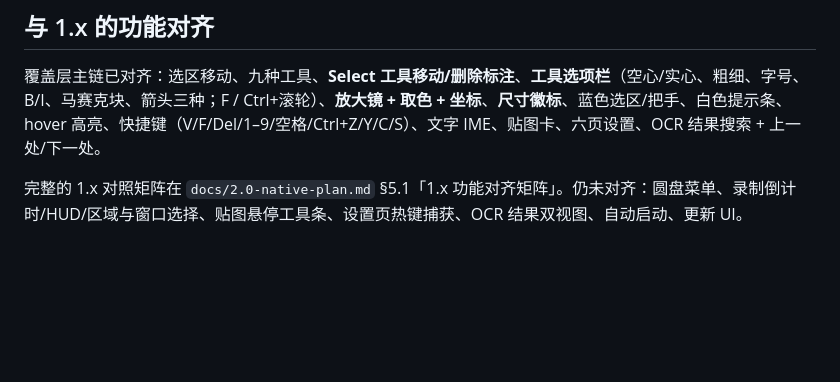
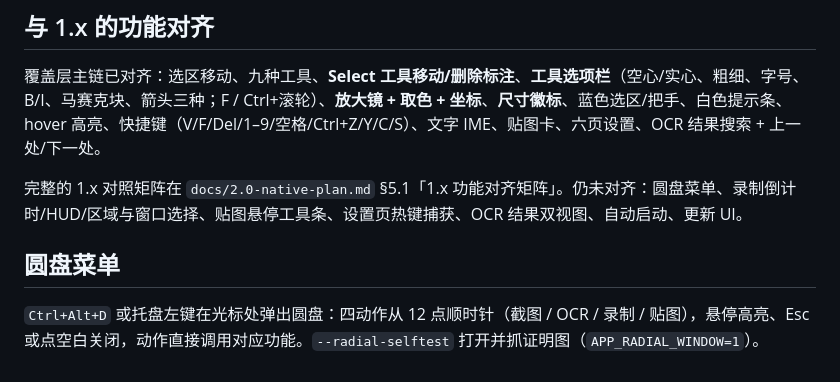
Before and after one commit to Joshua-Zion/HaloCap, a Markdown page: native/README.md, the part around the change. Drawn GitHub-style; blank space fills up the shorter version.

```diff
--- a/native/README.md
+++ b/native/README.md
@@ -413,3 +413,7 @@ native> build\app\HaloCap.exe --pin-selftest pin.png
 覆盖层主链已对齐：选区移动、九种工具、**Select 工具移动/删除标注**、**工具选项栏**（空心/实心、粗细、字号、B/I、马赛克块、箭头三种；F / Ctrl+滚轮）、**放大镜 + 取色 + 坐标**、**尺寸徽标**、蓝色选区/把手、白色提示条、hover 高亮、快捷键（V/F/Del/1–9/空格/Ctrl+Z/Y/C/S）、文字 IME、贴图卡、六页设置、OCR 结果搜索 + 上一处/下一处。
 
 完整的 1.x 对照矩阵在 `docs/2.0-native-plan.md` §5.1「1.x 功能对齐矩阵」。仍未对齐：圆盘菜单、录制倒计时/HUD/区域与窗口选择、贴图悬停工具条、设置页热键捕获、OCR 结果双视图、自动启动、更新 UI。
+
+## 圆盘菜单
+
+`Ctrl+Alt+D` 或托盘左键在光标处弹出圆盘：四动作从 12 点顺时针（截图 / OCR / 录制 / 贴图），悬停高亮、Esc 或点空白关闭，动作直接调用对应功能。`--radial-selftest` 打开并抓证明图（`APP_RADIAL_WINDOW=1`）。
```
Also changed, not shown: docs/2.0-native-plan.md (+4 -2 lines), docs/images/s5-ui-radial.png (added), 4 other files.
